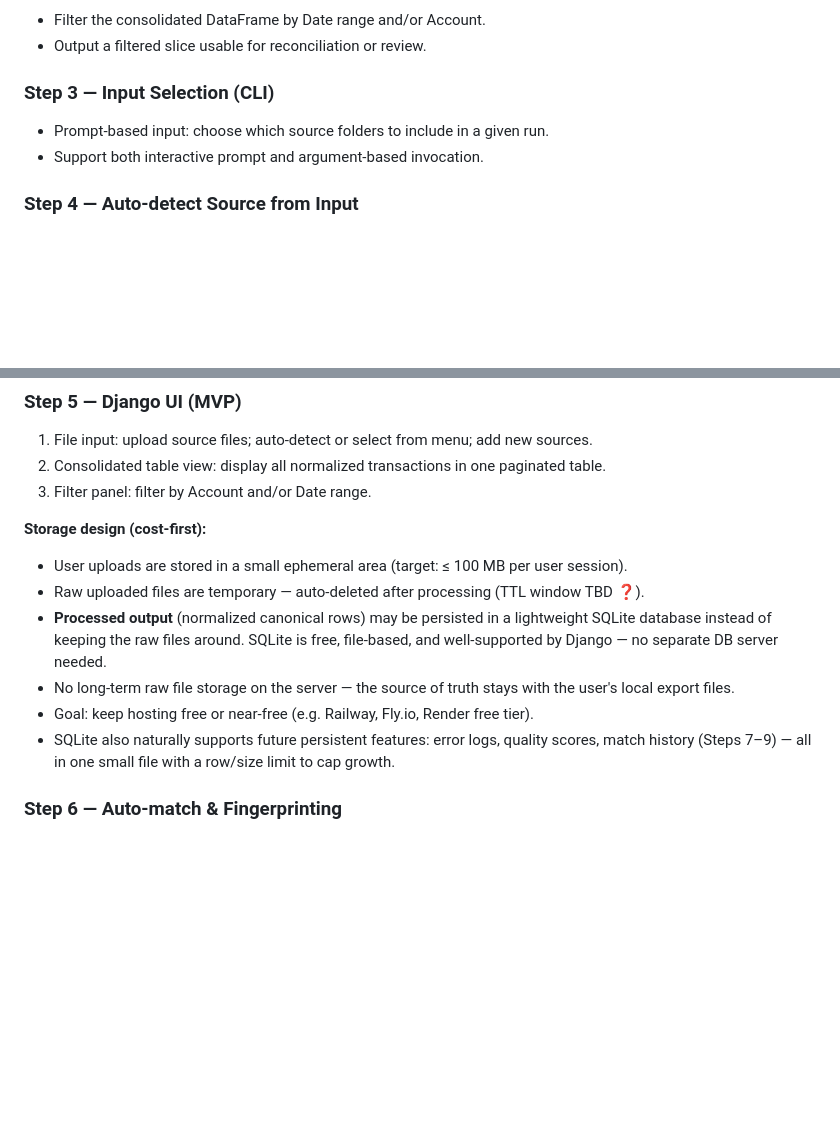
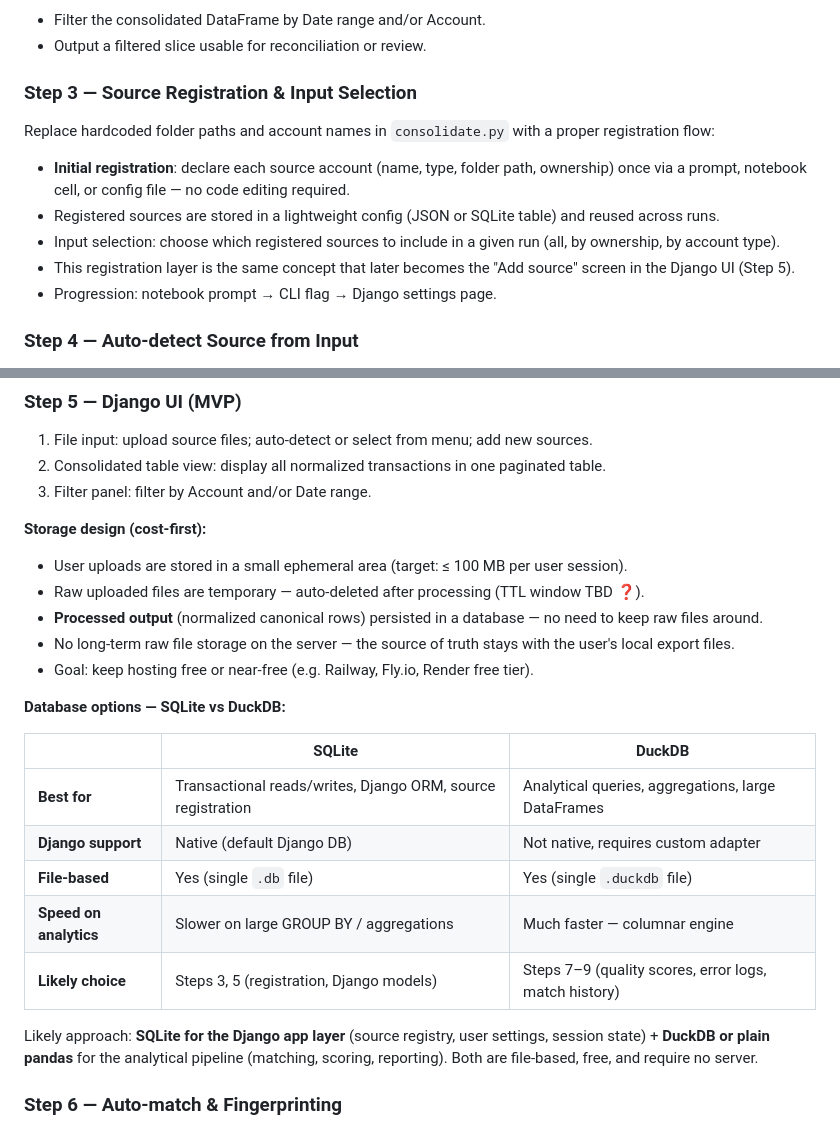
Before and after one commit to Shai2u/ynab-israel-consolidator, a Markdown page: README.md, 2 parts joined by grey strips. GitHub-like rendering; blank space fills up the shorter version.

Commit message:
docs: update README to reflect changes in source registration and input selection process - Revised Step 3 to introduce a source registration flow, allowing users to declare source accounts without code editing. - Added details on how registered sources are stored and reused, enhancing the input selection process. - Included a comparison of database options (SQLite vs DuckDB) for improved clarity on storage choices in the project.

```diff
--- a/README.md
+++ b/README.md
@@ -99,9 +99,13 @@ Steps are ordered by dependency. All matching and scoring steps are fully determ
 - Filter the consolidated DataFrame by Date range and/or Account.
 - Output a filtered slice usable for reconciliation or review.
 
-### Step 3 — Input Selection (CLI)
-- Prompt-based input: choose which source folders to include in a given run.
-- Support both interactive prompt and argument-based invocation.
+### Step 3 — Source Registration & Input Selection
+Replace hardcoded folder paths and account names in `consolidate.py` with a proper registration flow:
+- **Initial registration**: declare each source account (name, type, folder path, ownership) once via a prompt, notebook cell, or config file — no code editing required.
+- Registered sources are stored in a lightweight config (JSON or SQLite table) and reused across runs.
+- Input selection: choose which registered sources to include in a given run (all, by ownership, by account type).
+- This registration layer is the same concept that later becomes the "Add source" screen in the Django UI (Step 5).
+- Progression: notebook prompt → CLI flag → Django settings page.
 
 ### Step 4 — Auto-detect Source from Input
 - Infer source account/format from file signature (header row pattern, filename pattern).
@@ -115,10 +119,21 @@ Steps are ordered by dependency. All matching and scoring steps are fully determ
 **Storage design (cost-first):**
 - User uploads are stored in a small ephemeral area (target: ≤ 100 MB per user session).
 - Raw uploaded files are temporary — auto-deleted after processing (TTL window TBD ❓).
-- **Processed output** (normalized canonical rows) may be persisted in a lightweight SQLite database instead of keeping the raw files around. SQLite is free, file-based, and well-supported by Django — no separate DB server needed.
+- **Processed output** (normalized canonical rows) persisted in a database — no need to keep raw files around.
 - No long-term raw file storage on the server — the source of truth stays with the user's local export files.
 - Goal: keep hosting free or near-free (e.g. Railway, Fly.io, Render free tier).
-- SQLite also naturally supports future persistent features: error logs, quality scores, match history (Steps 7–9) — all in one small file with a row/size limit to cap growth.
+
+**Database options — SQLite vs DuckDB:**
+
+| | SQLite | DuckDB |
+|---|---|---|
+| **Best for** | Transactional reads/writes, Django ORM, source registration | Analytical queries, aggregations, large DataFrames |
+| **Django support** | Native (default Django DB) | Not native, requires custom adapter |
+| **File-based** | Yes (single `.db` file) | Yes (single `.duckdb` file) |
+| **Speed on analytics** | Slower on large GROUP BY / aggregations | Much faster — columnar engine |
+| **Likely choice** | Steps 3, 5 (registration, Django models) | Steps 7–9 (quality scores, error logs, match history) |
+
+Likely approach: **SQLite for the Django app layer** (source registry, user settings, session state) + **DuckDB or plain pandas** for the analytical pipeline (matching, scoring, reporting). Both are file-based, free, and require no server.
 
 ### Step 6 — Auto-match & Fingerprinting
 - Generate a deterministic fingerprint per transaction (date + amount + payee hash).
```
